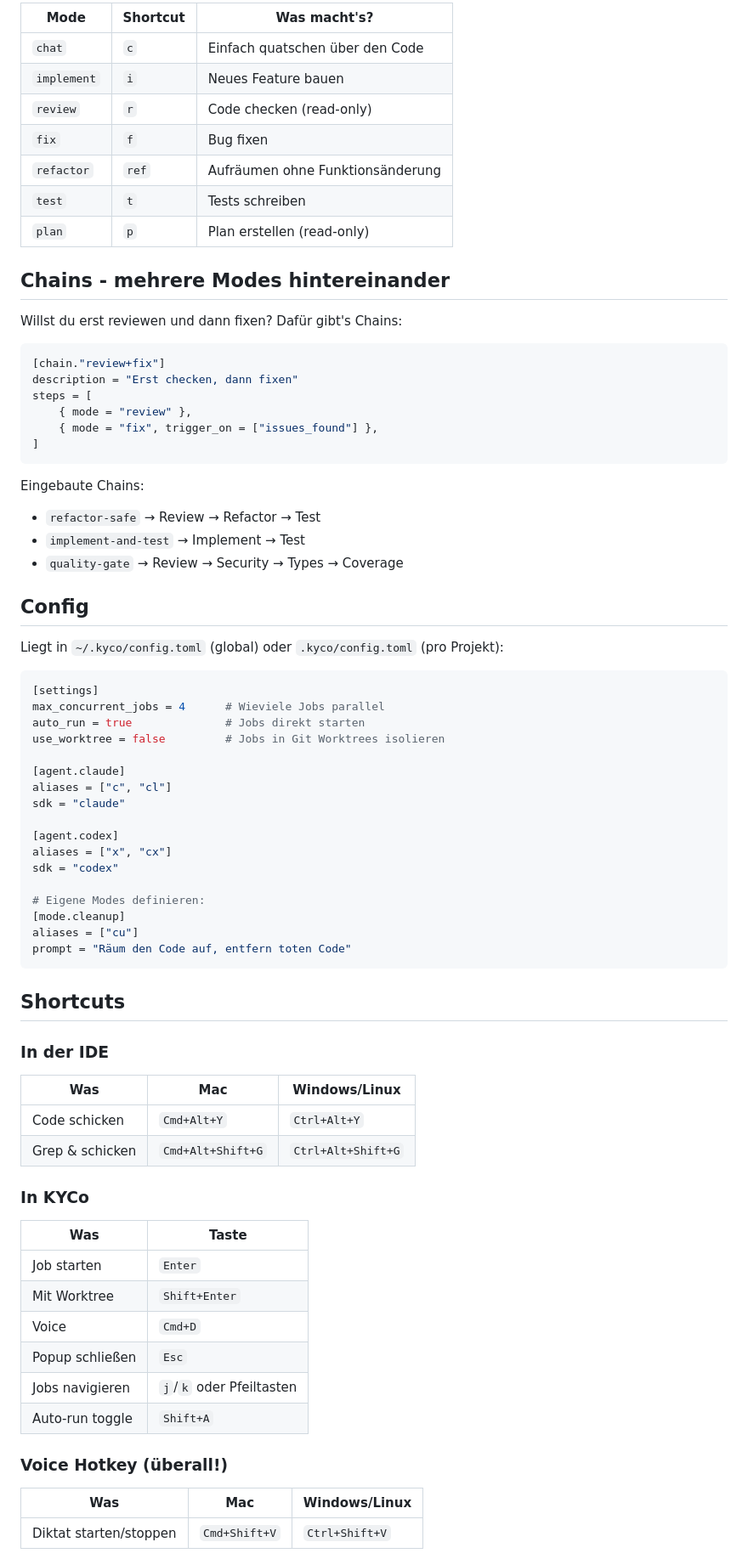
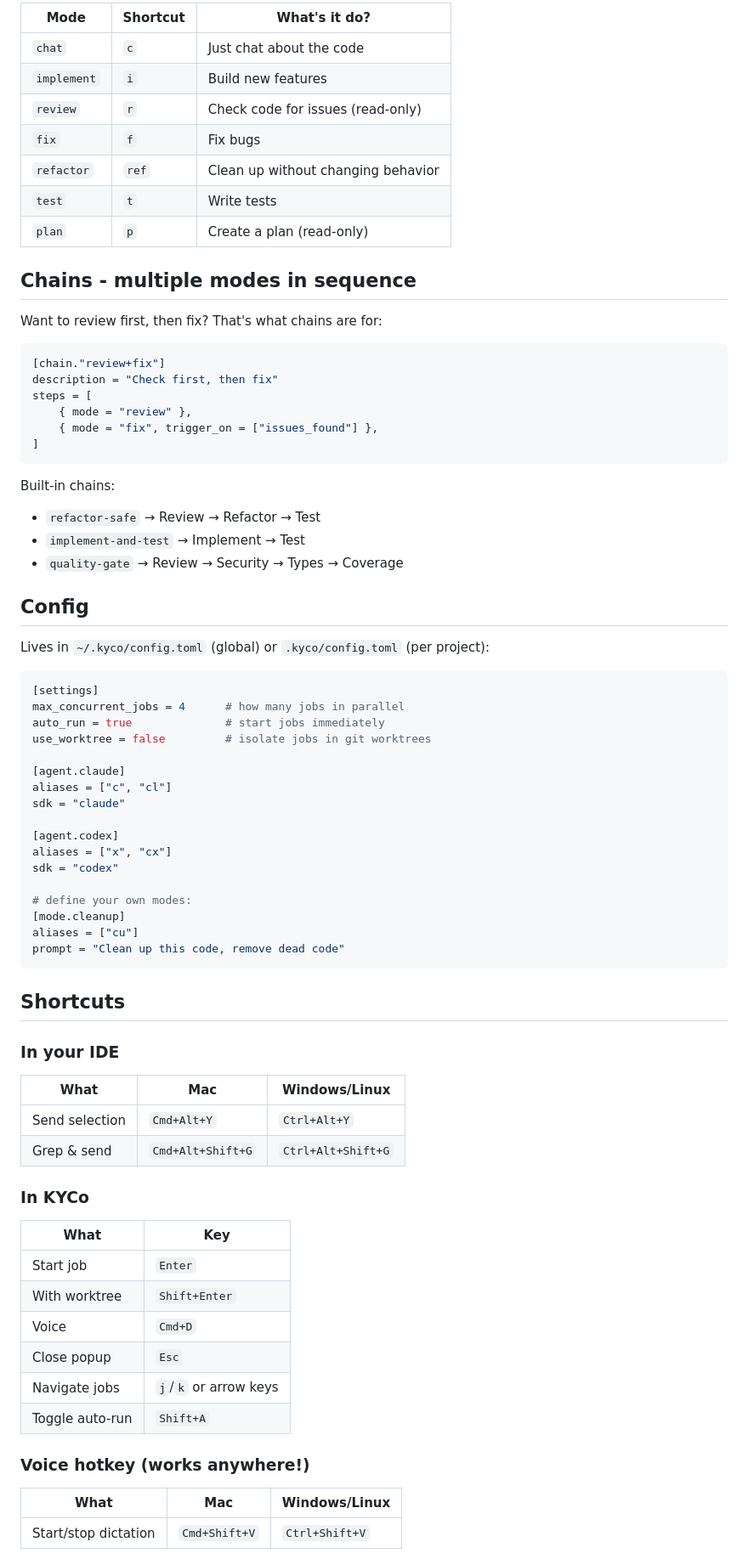
Before and after one commit to MAF2414/kyco, a Markdown page: README.md, the part around one of its changes. Shown at 85% size. Drawn GitHub-style.

Commit message:
docs: README in English (casual style)

````diff
--- a/README.md
+++ b/README.md
@@ -85,41 +85,41 @@ Dann in der IDE: Code markieren → `Cmd+Alt+Y` (Mac) bzw. `Ctrl+Alt+Y` → Mode
 
-| Mode | Shortcut | Was macht's? |
-|------|----------|--------------|
-| `chat` | `c` | Einfach quatschen über den Code |
-| `implement` | `i` | Neues Feature bauen |
-| `review` | `r` | Code checken (read-only) |
-| `fix` | `f` | Bug fixen |
-| `refactor` | `ref` | Aufräumen ohne Funktionsänderung |
-| `test` | `t` | Tests schreiben |
-| `plan` | `p` | Plan erstellen (read-only) |
+| Mode | Shortcut | What's it do? |
+|------|----------|---------------|
+| `chat` | `c` | Just chat about the code |
+| `implement` | `i` | Build new features |
+| `review` | `r` | Check code for issues (read-only) |
+| `fix` | `f` | Fix bugs |
+| `refactor` | `ref` | Clean up without changing behavior |
+| `test` | `t` | Write tests |
+| `plan` | `p` | Create a plan (read-only) |
 
-## Chains - mehrere Modes hintereinander
+## Chains - multiple modes in sequence
 
-Willst du erst reviewen und dann fixen? Dafür gibt's Chains:
+Want to review first, then fix? That's what chains are for:
 
 ```toml
 [chain."review+fix"]
-description = "Erst checken, dann fixen"
+description = "Check first, then fix"
 steps = [
     { mode = "review" },
     { mode = "fix", trigger_on = ["issues_found"] },
 ]
 ```
 
-Eingebaute Chains:
+Built-in chains:
 - `refactor-safe` → Review → Refactor → Test
 - `implement-and-test` → Implement → Test
 - `quality-gate` → Review → Security → Types → Coverage
 
 ## Config
 
-Liegt in `~/.kyco/config.toml` (global) oder `.kyco/config.toml` (pro Projekt):
+Lives in `~/.kyco/config.toml` (global) or `.kyco/config.toml` (per project):
 
 ```toml
 [settings]
-max_concurrent_jobs = 4      # Wieviele Jobs parallel
-auto_run = true              # Jobs direkt starten
-use_worktree = false         # Jobs in Git Worktrees isolieren
+max_concurrent_jobs = 4      # how many jobs in parallel
+auto_run = true              # start jobs immediately
+use_worktree = false         # isolate jobs in git worktrees
 
 [agent.claude]
 aliases = ["c", "cl"]
@@ -129,35 +129,35 @@ sdk = "claude"
 aliases = ["x", "cx"]
 sdk = "codex"
 
-# Eigene Modes definieren:
+# define your own modes:
 [mode.cleanup]
 aliases = ["cu"]
-prompt = "Räum den Code auf, entfern toten Code"
+prompt = "Clean up this code, remove dead code"
 ```
 
 ## Shortcuts
 
-### In der IDE
+### In your IDE
 
-| Was | Mac | Windows/Linux |
-|-----|-----|---------------|
-| Code schicken | `Cmd+Alt+Y` | `Ctrl+Alt+Y` |
-| Grep & schicken | `Cmd+Alt+Shift+G` | `Ctrl+Alt+Shift+G` |
+| What | Mac | Windows/Linux |
+|------|-----|---------------|
+| Send selection | `Cmd+Alt+Y` | `Ctrl+Alt+Y` |
+| Grep & send | `Cmd+Alt+Shift+G` | `Ctrl+Alt+Shift+G` |
 
 ### In KYCo
 
-| Was | Taste |
-|-----|-------|
-| Job starten | `Enter` |
-| Mit Worktree | `Shift+Enter` |
+| What | Key |
+|------|-----|
+| Start job | `Enter` |
+| With worktree | `Shift+Enter` |
 | Voice | `Cmd+D` |
-| Popup schließen | `Esc` |
-| Jobs navigieren | `j`/`k` oder Pfeiltasten |
-| Auto-run toggle | `Shift+A` |
+| Close popup | `Esc` |
+| Navigate jobs | `j`/`k` or arrow keys |
+| Toggle auto-run | `Shift+A` |
 
-### Voice Hotkey (überall!)
+### Voice hotkey (works anywhere!)
 
-| Was | Mac | Windows/Linux |
-|-----|-----|---------------|
-| Diktat starten/stoppen | `Cmd+Shift+V` | `Ctrl+Shift+V` |
+| What | Mac | Windows/Linux |
+|------|-----|---------------|
+| Start/stop dictation | `Cmd+Shift+V` | `Ctrl+Shift+V` |
 
````
Also changed, not shown: other parts of README.md (+43 -43 lines).
